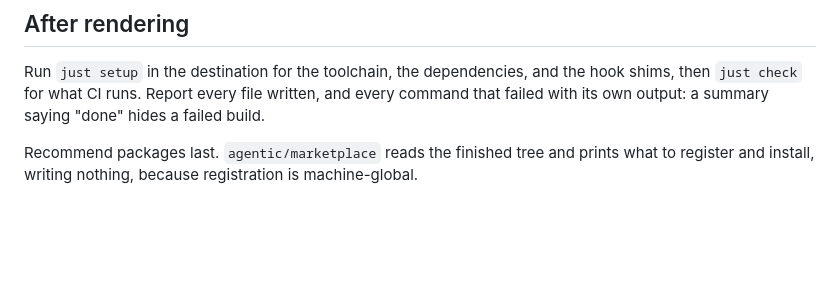
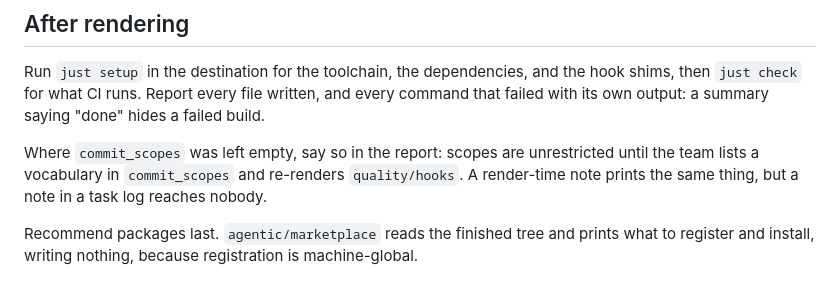
Before and after one commit to srobroek/agentic-scaffold, a Markdown page: skills/project-scaffold/SKILL.md, the part around the change. GitHub-like rendering; blank space fills up the shorter version.

Commit message:
docs(skills): surface the unrestricted-scopes note in the report

```diff
--- a/skills/project-scaffold/SKILL.md
+++ b/skills/project-scaffold/SKILL.md
@@ -122,6 +122,10 @@ Run `just setup` in the destination for the toolchain, the dependencies, and the
 then `just check` for what CI runs. Report every file written, and every command that failed
 with its own output: a summary saying "done" hides a failed build.
 
+Where `commit_scopes` was left empty, say so in the report: scopes are unrestricted
+until the team lists a vocabulary in `commit_scopes` and re-renders `quality/hooks`.
+A render-time note prints the same thing, but a note in a task log reaches nobody.
+
 Recommend packages last. `agentic/marketplace` reads the finished tree and prints what to
 register and install, writing nothing, because registration is machine-global.
 
```
